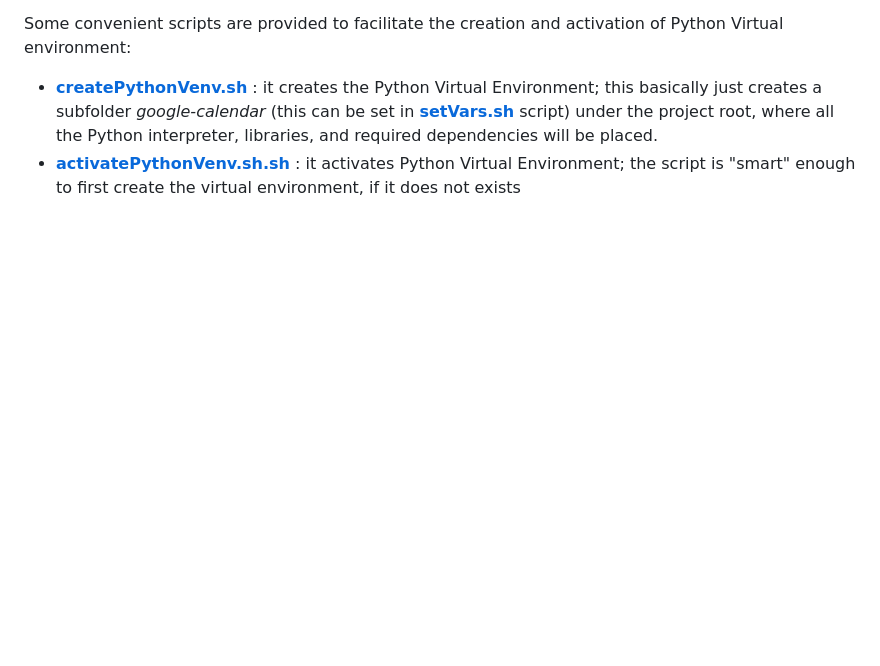
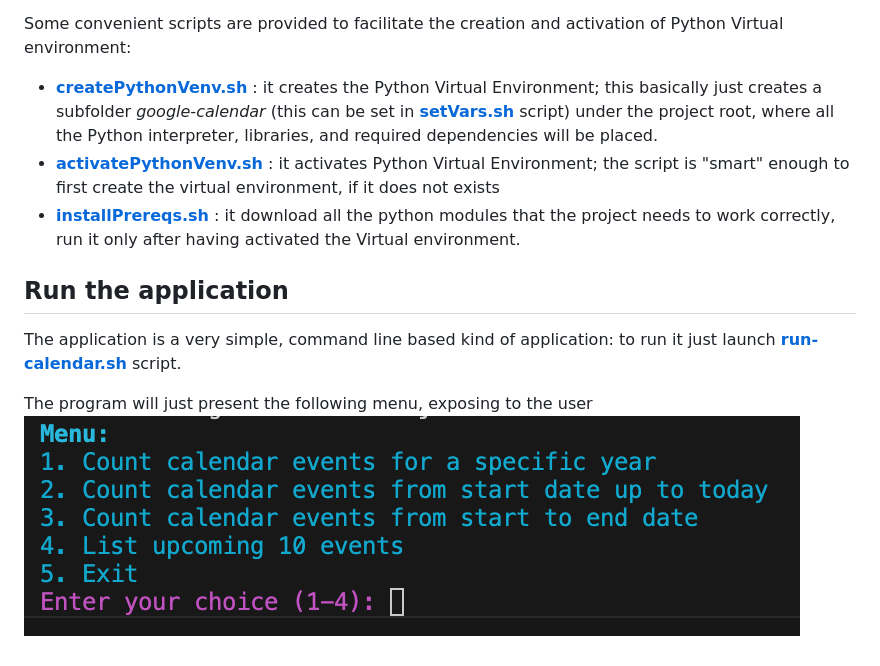
Before and after one commit to robipozzi/windfire-calendar, a Markdown page: README.md, the part around the change. Drawn GitHub-style; pictures changed too: img/launch-menu.png (added); blank space fills up the shorter version.

Commit message:
upload image and update README

```diff
--- a/README.md
+++ b/README.md
@@ -8,4 +8,11 @@ This allows to run python programs in an environment that is virtually segregate
 
 Some convenient scripts are provided to facilitate the creation and activation of Python Virtual environment:
 * **[createPythonVenv.sh](createPythonVenv.sh)** : it creates the Python Virtual Environment; this basically just creates a subfolder *google-calendar* (this can be set in **[setVars.sh](setVars.sh)** script) under the project root, where all the Python interpreter, libraries, and required dependencies will be placed.
-* **[activatePythonVenv.sh.sh](activatePythonVenv.sh.sh)** : it activates Python Virtual Environment; the script is "smart" enough to first create the virtual environment, if it does not exists
+* **[activatePythonVenv.sh](activatePythonVenv.sh)** : it activates Python Virtual Environment; the script is "smart" enough to first create the virtual environment, if it does not exists
+* **[installPrereqs.sh](installPrereqs.sh)** : it download all the python modules that the project needs to work correctly, run it only after having activated the Virtual environment.
+
+## Run the application
+The application is a very simple, command line based kind of application: to run it just launch **[run-calendar.sh](run-calendar.sh)** script.
+
+The program will just present the following menu, exposing to the user
+![](img/launch-menu.png)
```
